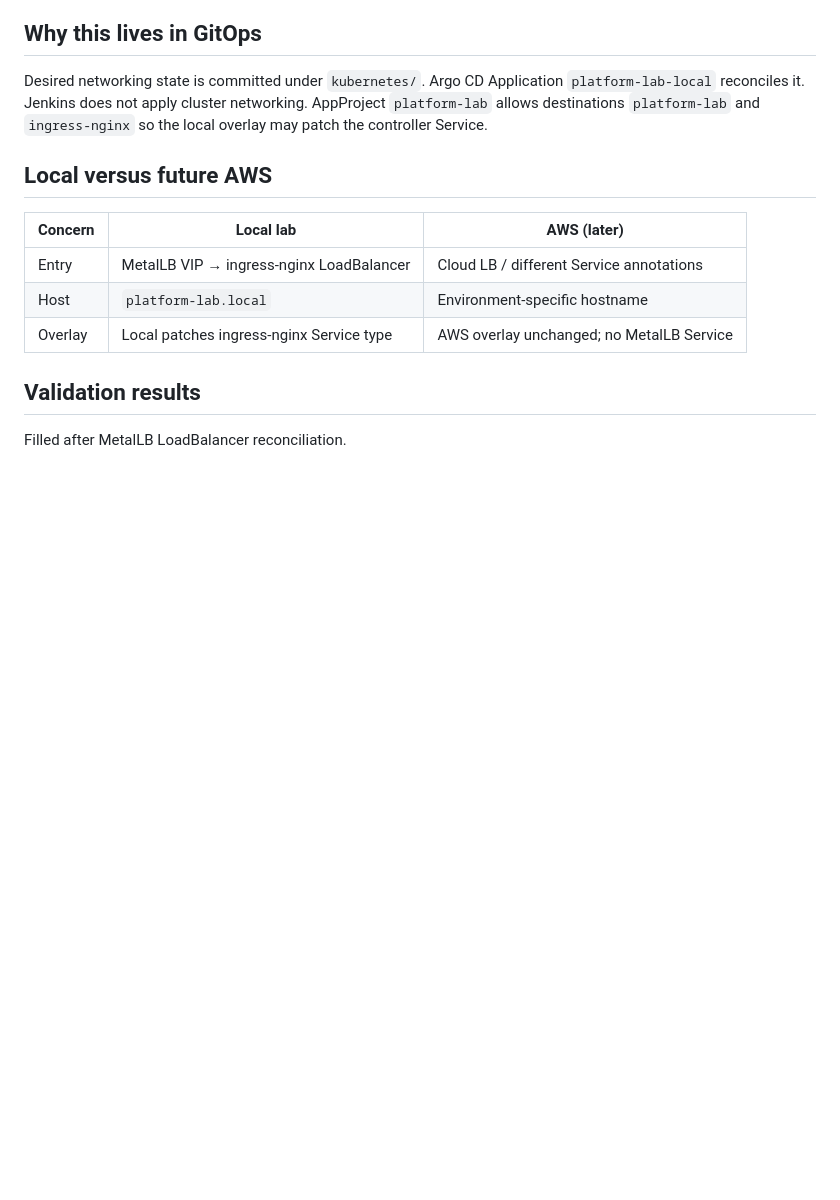
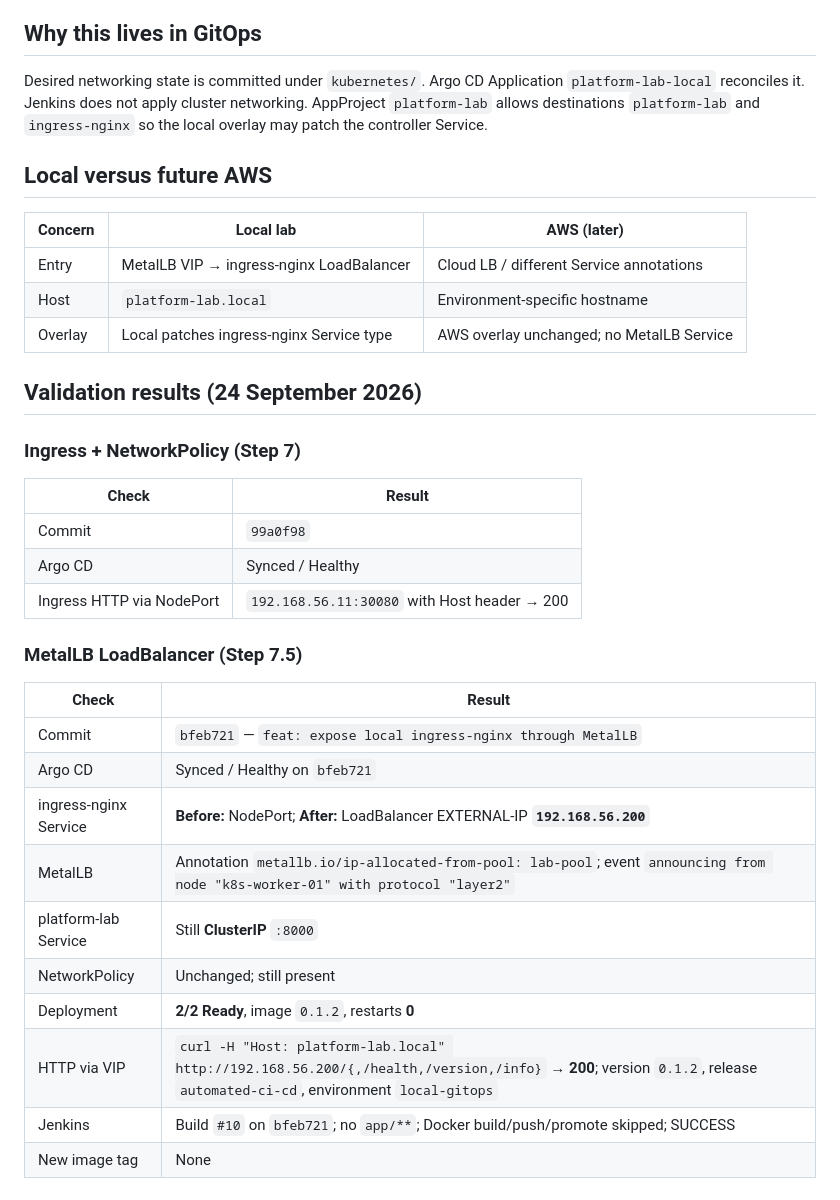
Before and after one commit to kirandevraaj/kubernetes-platform-engineering-gitops, a Markdown page: docs/architecture/networking.md, the part around the change. Drawn GitHub-style; blank space fills up the shorter version.

Commit message:
docs: record MetalLB LoadBalancer VIP for local ingress-nginx
Document VIP 192.168.56.200 from lab-pool L2 and Jenkins loop-prevention for the overlay Service patch.

Co-authored-by: Cursor <cursoragent@cursor.com>

```diff
--- a/docs/architecture/networking.md
+++ b/docs/architecture/networking.md
@@ -119,6 +119,27 @@ Desired networking state is committed under `kubernetes/`. Argo CD Application `
 | Host | `platform-lab.local` | Environment-specific hostname |
 | Overlay | Local patches ingress-nginx Service type | AWS overlay unchanged; no MetalLB Service |
 
-## Validation results
+## Validation results (24 September 2026)
 
-Filled after MetalLB LoadBalancer reconciliation.
+### Ingress + NetworkPolicy (Step 7)
+
+| Check | Result |
+|---|---|
+| Commit | `99a0f98` |
+| Argo CD | Synced / Healthy |
+| Ingress HTTP via NodePort | `192.168.56.11:30080` with Host header → 200 |
+
+### MetalLB LoadBalancer (Step 7.5)
+
+| Check | Result |
+|---|---|
+| Commit | `bfeb721` — `feat: expose local ingress-nginx through MetalLB` |
+| Argo CD | Synced / Healthy on `bfeb721` |
+| ingress-nginx Service | **Before:** NodePort; **After:** LoadBalancer EXTERNAL-IP **`192.168.56.200`** |
+| MetalLB | Annotation `metallb.io/ip-allocated-from-pool: lab-pool`; event `announcing from node "k8s-worker-01" with protocol "layer2"` |
+| platform-lab Service | Still **ClusterIP** `:8000` |
+| NetworkPolicy | Unchanged; still present |
+| Deployment | **2/2 Ready**, image `0.1.2`, restarts **0** |
+| HTTP via VIP | `curl -H "Host: platform-lab.local" http://192.168.56.200/{,/health,/version,/info}` → **200**; version `0.1.2`, release `automated-ci-cd`, environment `local-gitops` |
+| Jenkins | Build `#10` on `bfeb721`; no `app/**`; Docker build/push/promote skipped; SUCCESS |
+| New image tag | None |
```
